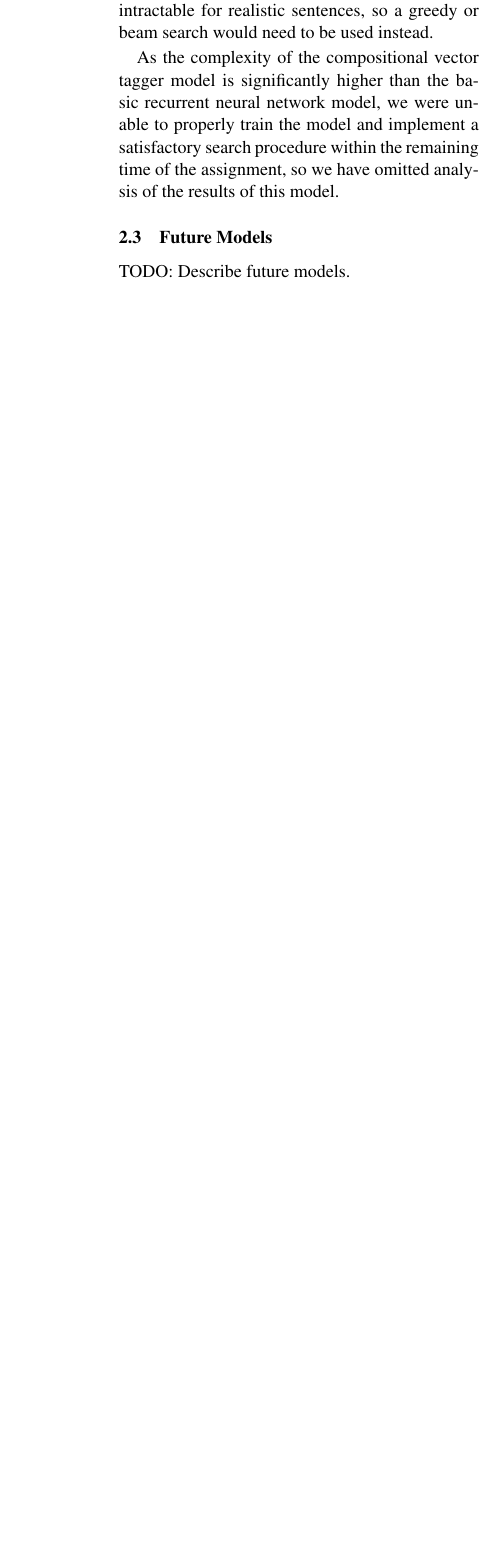
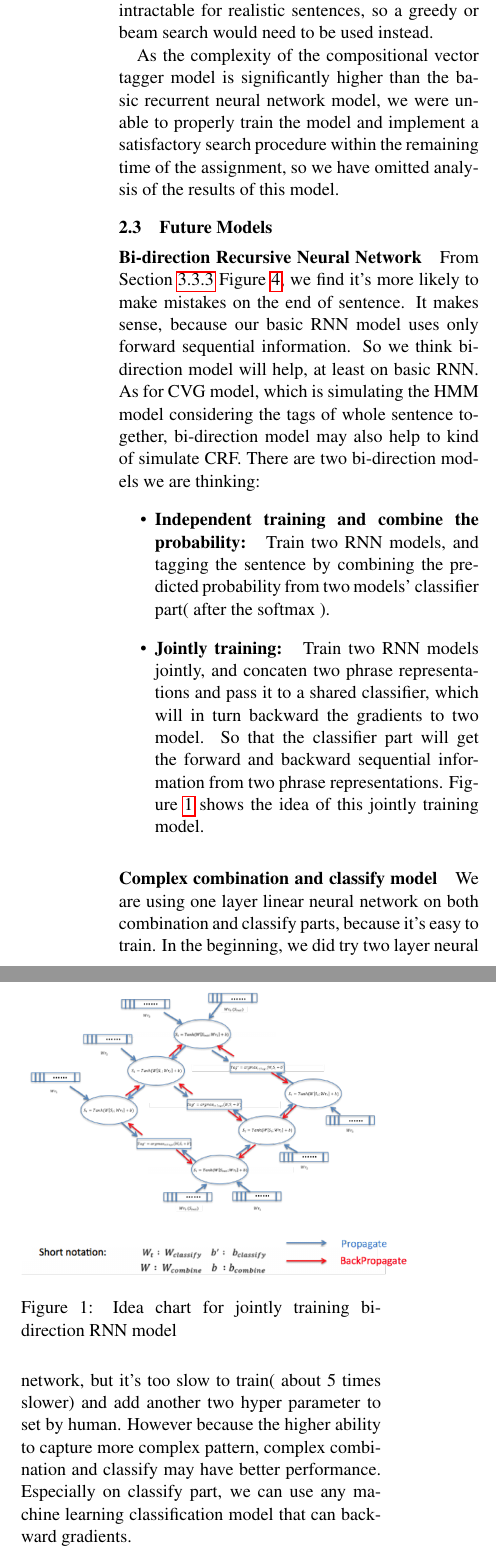
Before and after one commit to robertsdionne/nlp, a LaTeX paper (paper/paper.tex): part of one column of page 3 of 6 before the commit and two parts of the columns of page 3 of 7 after it, the two joined at a grey line, cut so that both start at the same text, the shorter picture padded with empty space. Compiled offline with pdfLaTeX.

Commit message:
paper: future models

```diff
--- a/paper/paper.tex
+++ b/paper/paper.tex
@@ -149,7 +149,22 @@ As the complexity of the compositional vector tagger model is significantly high
 
 \subsection{Future Models}
 
-TODO: Describe future models.
+\paragraph{Bi-direction Recursive Neural Network}
+From Section~\ref{sec:confm} Figure \ref{Pos_fig}, we find it's more likely to make mistakes on the end of sentence. It makes sense, because our basic RNN model uses only forward sequential information. So we think bi-direction model will help, at least on basic RNN. As for CVG model, which is simulating the HMM model considering the tags of whole sentence together, bi-direction model may also help to kind of simulate CRF. There are two bi-direction models we are thinking:
+\begin{itemize}
+\item \textbf{Independent training and combine the probability: } Train two RNN models, and tagging the sentence by combining the predicted probability from two models' classifier part( after the softmax ).
+\item \textbf{Jointly training: } Train two RNN models jointly, and concaten two phrase representations and pass it to a shared classifier, which will in turn backward the gradients to two model. So that the classifier part will get the forward and backward sequential information from two phrase representations. Figure~\ref{fig:bi-direc} shows the idea of this jointly training model.
+\end{itemize}
+\begin{figure}
+\includegraphics[scale=0.5]{bi_direct.png}
+\caption{Idea chart for jointly training bi-direction RNN model}\label{fig:bi-direc}
+\end{figure}
+
+\paragraph{Complex combination and classify model}
+We are using one layer linear neural network on both combination and classify parts, because it's easy to train. In the beginning, we did try two layer neural network, but it's too slow to train( about 5 times slower) and add another two hyper parameter to set by human. However because the higher ability to capture more complex pattern, complex combination and classify may have better performance. Especially on classify part, we can use any machine learning classification model that can backward gradients.
+
+\paragraph{Update lookup table}
+In the begining, we tried to update the lookup table together with other parameters. But the result is much worse than not update. But because deep learning people do update the feature learning layers(in our model is just lookup table), so it's reasonable to try this. And instead updating at the beginning of training, we can begin the updating after other parameters are well trained.
 
 \section{Experiments}
 
```
Also changed, not shown: modules/RnnPosTagger.lua (+2 -2 lines), paper/bi_direct.png (added), paper/paper.tex (7 more changed lines).
